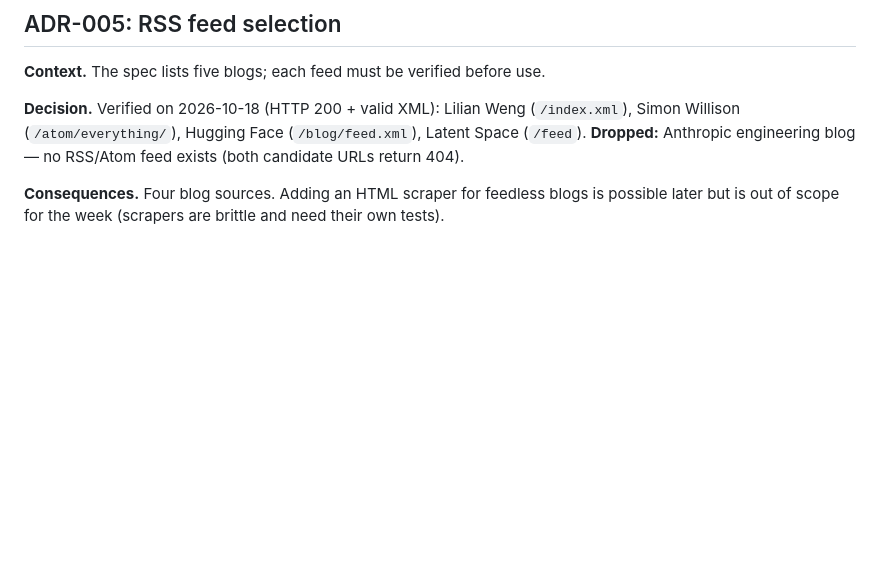
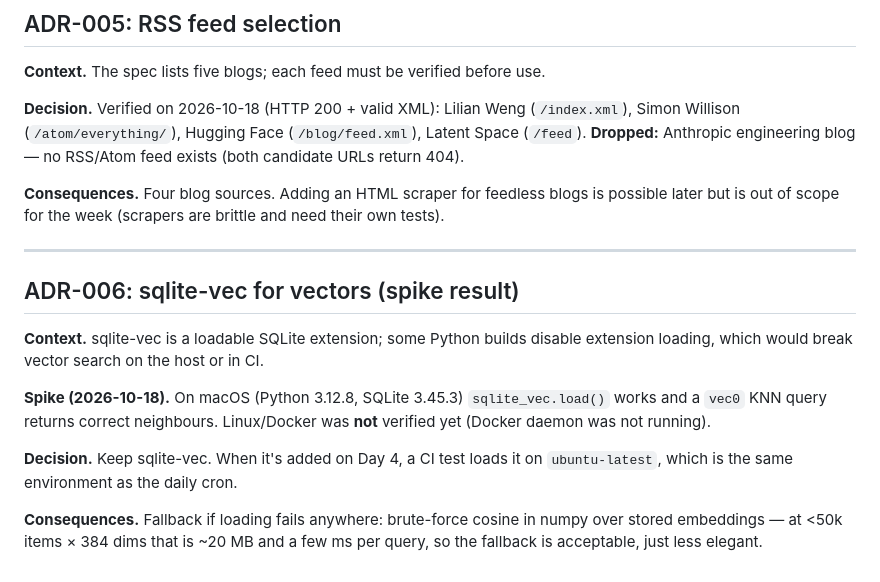
Before and after one commit to Vanshh29/research-scout, a Markdown page: docs/DECISIONS.md, the part around the change. GitHub-like rendering; blank space fills up the shorter version.

Commit message:
docs: record sqlite-vec spike (ADR-006) and Day 1 devlog

```diff
--- a/docs/DECISIONS.md
+++ b/docs/DECISIONS.md
@@ -75,3 +75,21 @@ Simon Willison (`/atom/everything/`), Hugging Face (`/blog/feed.xml`), Latent Sp
 
 **Consequences.** Four blog sources. Adding an HTML scraper for feedless blogs is possible later but
 is out of scope for the week (scrapers are brittle and need their own tests).
+
+---
+
+## ADR-006: sqlite-vec for vectors (spike result)
+
+**Context.** sqlite-vec is a loadable SQLite extension; some Python builds disable extension
+loading, which would break vector search on the host or in CI.
+
+**Spike (2026-10-18).** On macOS (Python 3.12.8, SQLite 3.45.3) `sqlite_vec.load()` works and a
+`vec0` KNN query returns correct neighbours. Linux/Docker was **not** verified yet (Docker daemon
+was not running).
+
+**Decision.** Keep sqlite-vec. When it's added on Day 4, a CI test loads it on `ubuntu-latest`,
+which is the same environment as the daily cron.
+
+**Consequences.** Fallback if loading fails anywhere: brute-force cosine in numpy over stored
+embeddings — at <50k items × 384 dims that is ~20 MB and a few ms per query, so the fallback is
+acceptable, just less elegant.
```
Also changed, not shown: docs/DEVLOG.md (added, +30 -0 lines).
